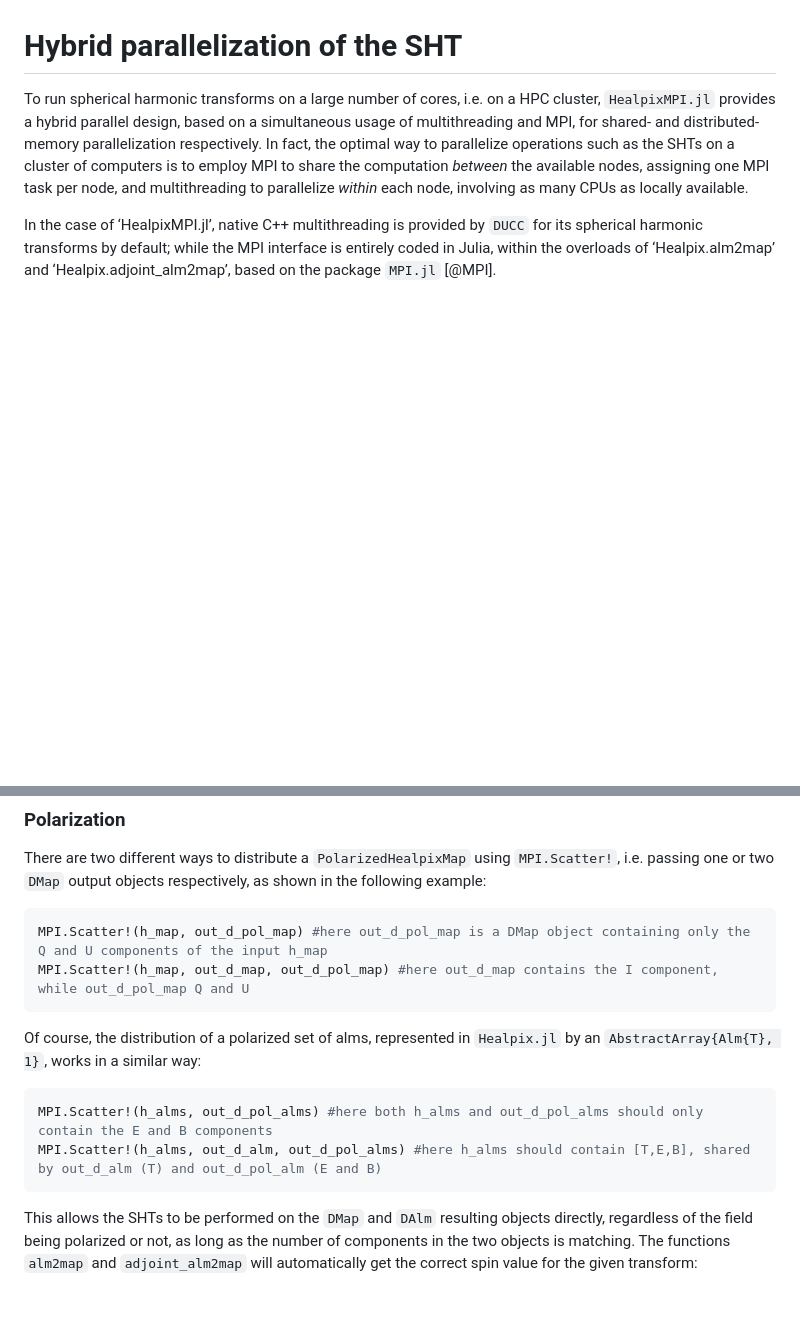
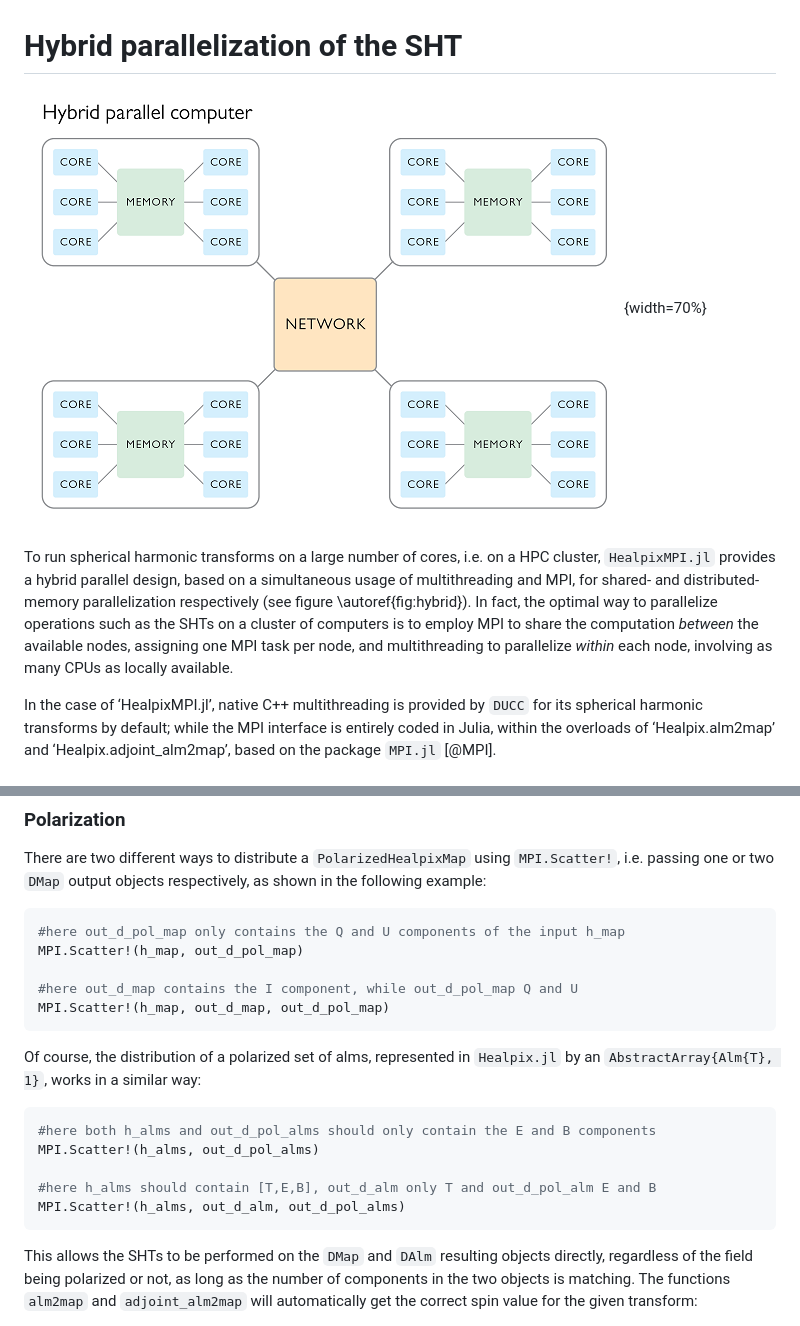
Before and after one commit to LeeoBianchi/HealpixMPI.jl, a Markdown page: paper/paper.md, 2 parts joined by grey strips. GitHub-like rendering; pictures changed too: paper/figures/hybrid_parallel.png (added); blank space fills up the shorter version.

Commit message:
add figure, rearrange summary

`````diff
--- a/paper/paper.md
+++ b/paper/paper.md
@@ -60,7 +65,9 @@ In fact, for what concerns the SHTs, `DUCC`’s code is derived directly from `l
 
 # Hybrid parallelization of the SHT
 
-To run spherical harmonic transforms on a large number of cores, i.e. on a HPC cluster, `HealpixMPI.jl` provides a hybrid parallel design, based on a simultaneous usage of multithreading and MPI, for shared- and distributed-memory parallelization respectively.
+![Multi-node computing cluster representation. Multithreading is to be used within each node sharing the same memory, while MPI allows to parallelize the code over the network of nodes. Figure taken from www.comsol.com \label{fig:hybrid}](figures/hybrid_parallel.png){width=70%}
+
+To run spherical harmonic transforms on a large number of cores, i.e. on a HPC cluster, `HealpixMPI.jl` provides a hybrid parallel design, based on a simultaneous usage of multithreading and MPI, for shared- and distributed-memory parallelization respectively (see figure \autoref{fig:hybrid}).
 In fact, the optimal way to parallelize operations such as the SHTs on a cluster of computers is to employ MPI to share the computation *between* the available nodes, assigning one MPI task per node, and multithreading to parallelize *within* each node, involving as many CPUs as locally available.
 
 In the case of ‘HealpixMPI.jl’, native C++ multithreading is provided by `DUCC` for its spherical harmonic transforms by default; while the MPI interface is entirely coded in Julia, within the overloads of ‘Healpix.alm2map’ and ‘Healpix.adjoint_alm2map’, based on the package `MPI.jl` [@MPI].
@@ -123,14 +130,20 @@ MPI.Gather!(d_map, h_map)
 
 There are two different ways to distribute a `PolarizedHealpixMap` using `MPI.Scatter!`, i.e. passing one or two `DMap` output objects respectively, as shown in the following example:
 ````julia
-MPI.Scatter!(h_map, out_d_pol_map) #here out_d_pol_map is a DMap object containing only the Q and U components of the input h_map
-MPI.Scatter!(h_map, out_d_map, out_d_pol_map) #here out_d_map contains the I component, while out_d_pol_map Q and U
+#here out_d_pol_map only contains the Q and U components of the input h_map
+MPI.Scatter!(h_map, out_d_pol_map)
+
+#here out_d_map contains the I component, while out_d_pol_map Q and U
+MPI.Scatter!(h_map, out_d_map, out_d_pol_map)
 ````
 
 Of course, the distribution of a polarized set of alms, represented in `Healpix.jl` by an `AbstractArray{Alm{T}, 1}`, works in a similar way:
 ````julia
-MPI.Scatter!(h_alms, out_d_pol_alms) #here both h_alms and out_d_pol_alms should only contain the E and B components
-MPI.Scatter!(h_alms, out_d_alm, out_d_pol_alms) #here h_alms should contain [T,E,B], shared by out_d_alm (T) and out_d_pol_alm (E and B)
+#here both h_alms and out_d_pol_alms should only contain the E and B components
+MPI.Scatter!(h_alms, out_d_pol_alms)
+
+#here h_alms should contain [T,E,B], out_d_alm only T and out_d_pol_alm E and B
+MPI.Scatter!(h_alms, out_d_alm, out_d_pol_alms)
 ````
 
 This allows the SHTs to be performed on the `DMap` and `DAlm` resulting objects directly, regardless of the field being polarized or not, as long as the number of components in the two objects is matching.
`````
Also changed, not shown: other parts of paper/paper.md (+11 -6 lines).
